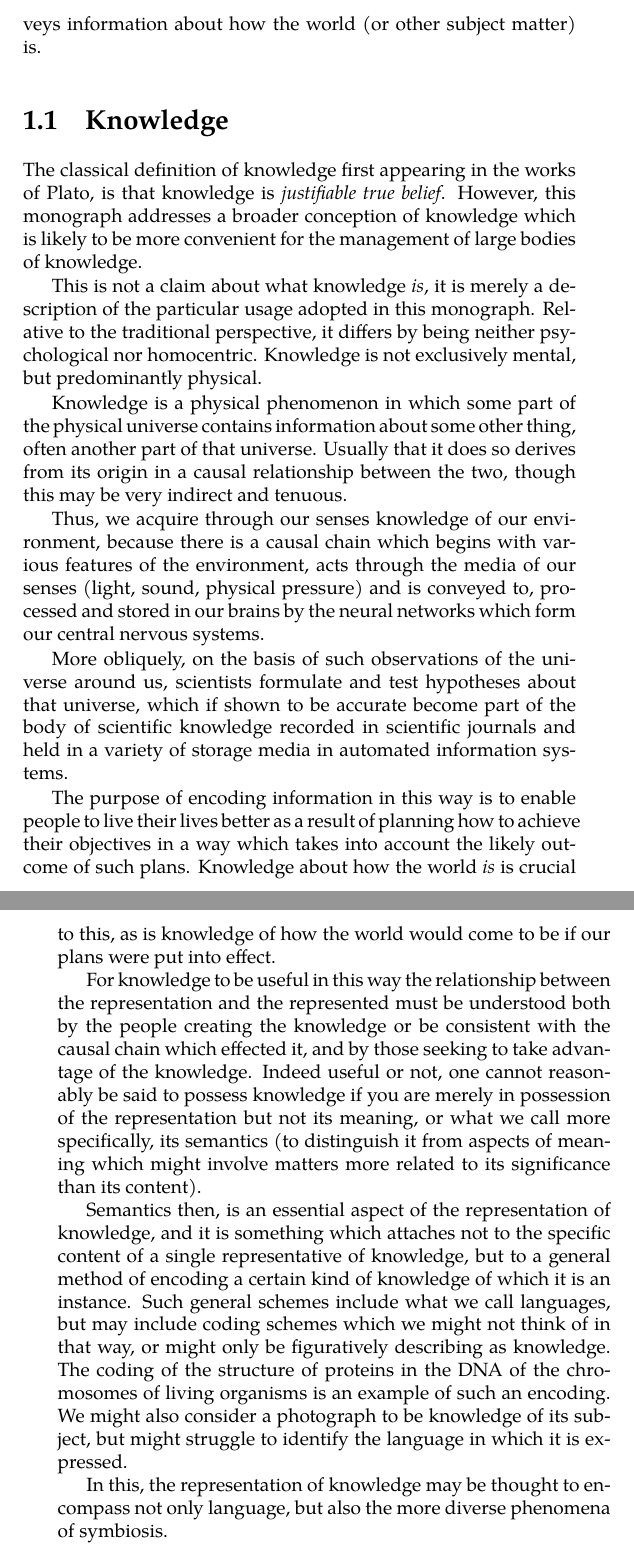
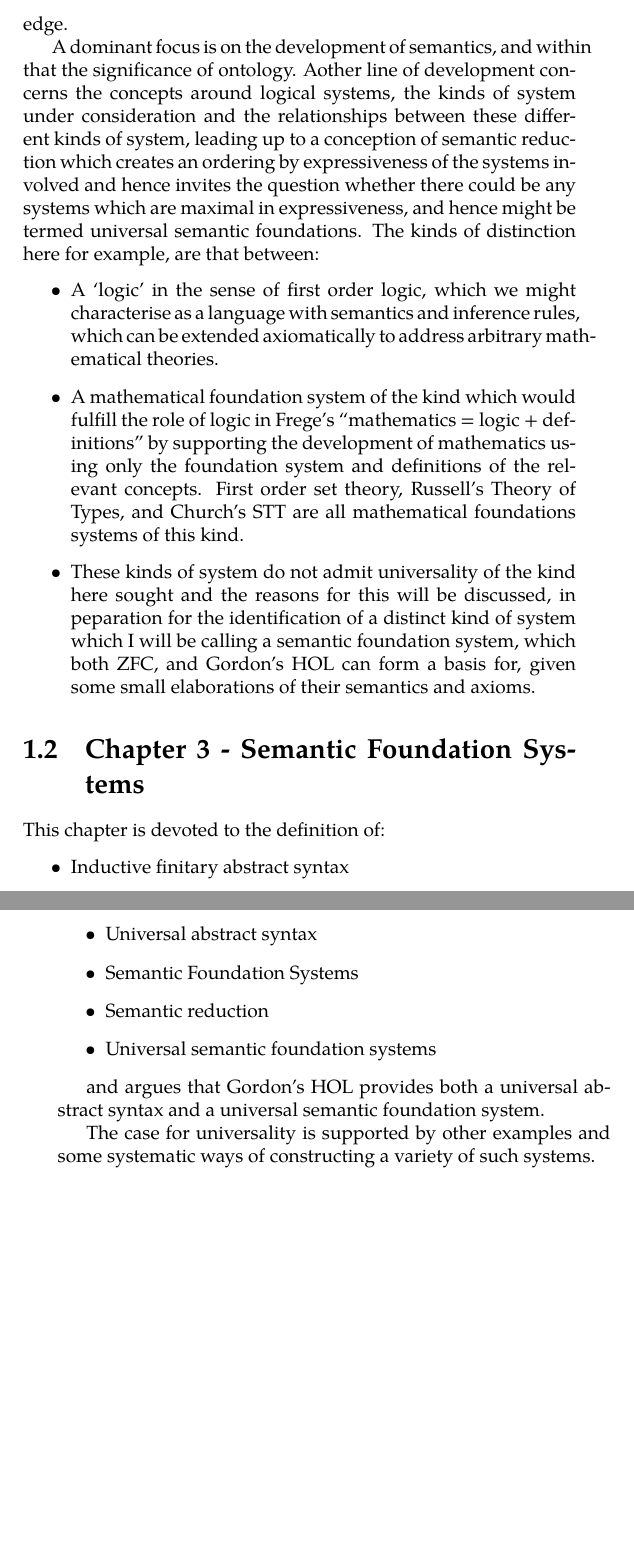
Before and after one commit to rbjones/SynEpis, a LaTeX thesis (part1.tex, which reads intro15.tex): two parts of pages 8 and 9 of 37 before the commit and two parts of pages 8 and 9 of 40 after it, joined at a grey line, cut at the place of the change, the shorter picture padded with empty space. Compiled offline with XeLaTeX; a missing font is replaced by an installed copy or a similar font.

Commit message:
Checkin before wiki transition
Mainly editing intro15.tex but also part1.tex and the new rbj4.bib

```diff
--- a/intro15.tex
+++ b/intro15.tex
@@ -38,30 +27,0 @@ The context in which such a sentence is expressed determines a certain range of
-The truth of such an indicative sentence narrows down the range of possibilities and thereby conveys information about how the world (or other subject matter) is.
-
-\section{Knowledge}
-
-The classical definition of knowledge first appearing in the works of Plato, is that knowledge is \emph{justifiable true belief}.
-However, this monograph addresses a broader conception of knowledge which is likely to be more convenient for the management of large bodies of knowledge.
-
-This is not a claim about what knowledge \emph{is}, it is merely a description of the particular usage adopted in this monograph.
-Relative to the traditional perspective, it differs by being neither psychological nor homocentric.
-Knowledge is not exclusively mental, but predominantly physical.
-
-Knowledge is a physical phenomenon in which some part of the physical universe contains information about some other thing, often another part of that universe.
-Usually that it does so derives from its origin in a causal relationship between the two, though this may be very indirect and tenuous.
-
-Thus, we acquire through our senses knowledge of our environment, because there is a causal chain which begins with various features of the environment, acts through the media of our senses (light, sound, physical pressure) and is conveyed to, processed and stored in our brains by the neural networks which form our central nervous systems.
-
-More obliquely, on the basis of such observations of the universe around us, scientists formulate and test hypotheses about that universe, which if shown to be accurate become part of the body of scientific knowledge recorded in scientific journals and held in a variety of storage media in automated information systems.
-
-The purpose of encoding information in this way is to enable people to live their lives better as a result of planning how to achieve their objectives in a way which takes into account the likely outcome of such plans.
-Knowledge about how the world \emph{is} is crucial to this, as is knowledge of how the world would come to be if our plans were put into effect.
-
-For knowledge to be useful in this way the relationship between the representation and the represented must be understood both by the people creating the knowledge or be consistent with the causal chain which effected it, and by those seeking to take advantage of the knowledge.
-Indeed useful or not, one cannot reasonably be said to possess knowledge if you are merely in possession of the representation but not its meaning, or what we call more specifically, its semantics (to distinguish it from aspects of meaning which might involve matters more related to its significance than its content).
-
-Semantics then, is an essential aspect of the representation of knowledge, and it is something which attaches not to the specific content of a single representative of knowledge, but to a general method of encoding a certain kind of knowledge of which it is an instance.
-Such general schemes include what we call languages, but may include coding schemes which we might not think of in that way, or might only be figuratively describing as knowledge.
-The coding of the structure of proteins in the DNA of the chromosomes of living organisms is an example of such an encoding.
-We might also consider a photograph to be knowledge of its subject, but might struggle to identify the language in which it is expressed.
-
-In this, the representation of knowledge may be thought to encompass not only language, but also the more diverse phenomena of symbiosis.
@@ -79,0 +37,30 @@ This process of applying general knowledge...
+A dominant focus is on the development of semantics, and within that the significance of ontology.
+Aother line of development concerns the concepts around logical systems, the kinds of system under consideration and the relationships between these different kinds of system, leading up to a conception of semantic reduction which creates an ordering by expressiveness of the systems involved and hence invites the question whether there could be any systems which are maximal in expressiveness, and hence might be termed universal semantic foundations.
+The kinds of distinction here for example, are that between:
+\begin{itemize}
+\item A `logic' in the sense of first order logic, which we might characterise as a language with semantics and inference rules, which can be extended axiomatically to address arbitrary  mathematical theories.
+
+\item A mathematical foundation system of the kind which would fulfill the role of logic in Frege's ``mathematics = logic + definitions'' by supporting the development of mathematics using only the foundation system and definitions of the relevant concepts.
+First order set theory, Russell's Theory of Types, and Church's STT are all mathematical foundations systems of this kind.
+
+\item
+These kinds of system do not admit universality of the kind here sought and the reasons for this will be discussed, in peparation for the identification of a distinct kind of system which I will be calling a semantic foundation system, which both ZFC, and Gordon's HOL can form a basis for, given some small elaborations of their semantics and axioms.
+
+\end{itemize}
+
+\section{Chapter 3 - Semantic Foundation Systems}
+
+This chapter is devoted to the definition of:
+\begin{itemize}
+\item Inductive finitary abstract syntax
+\item Universal abstract syntax
+\item Semantic Foundation Systems
+\item Semantic reduction
+\item Universal semantic foundation systems
+\end{itemize}
+
+and argues that Gordon's HOL provides both a universal abstract syntax and a universal semantic foundation system.
+
+The case for universality is supported by other examples and some systematic ways of constructing a variety of such systems.
+
+\ignore{\cite{scott_strachey_1971}}
--- a/part1.tex
+++ b/part1.tex
@@ -124,6 +124,6 @@
 \input{intro15.tex}
 
-\chapter{Logical Universalism and Pluralism}
+\chapter{Some History}
 
 \input{unilog01.tex}
 
```
Also changed, not shown: rbj4.bib (+12 -0 lines), intro15.tex (63 more changed lines), part1.tex (9 more changed lines).
